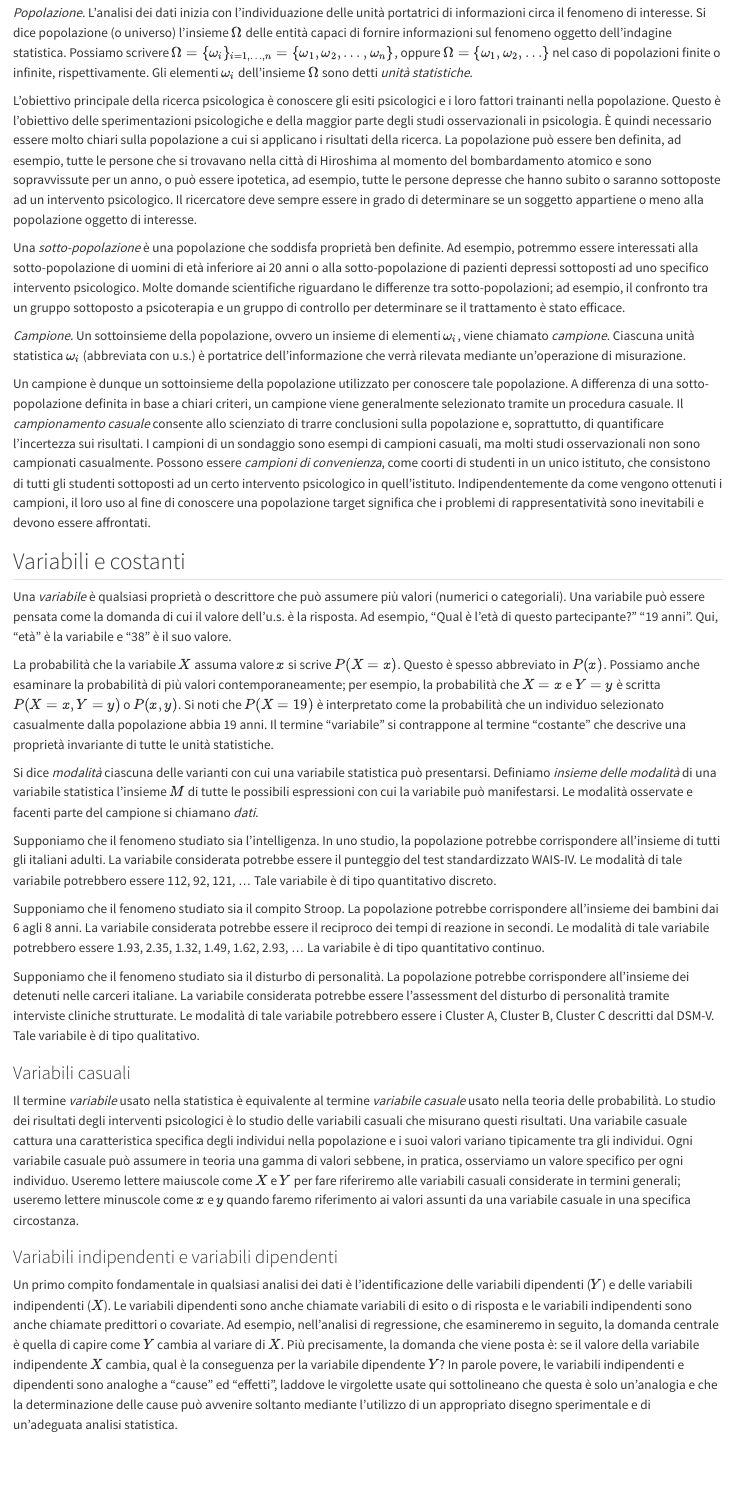
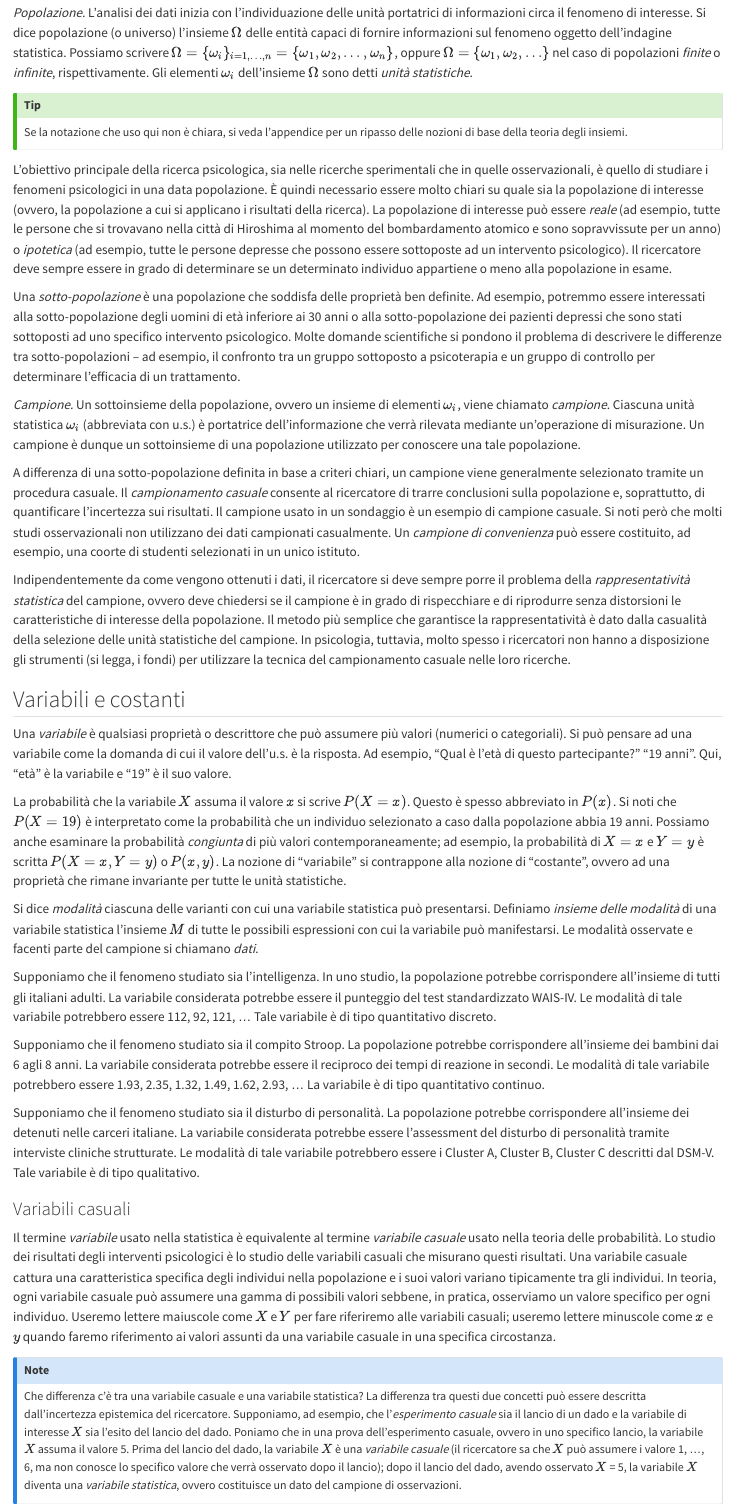
Before and after one commit to ccaudek/ds4psy_23, a Quarto document (001_key_notions.qmd): the page in a window 1100 px wide, from 210 px down. Rendered offline with R 4.5, knitr and Pandoc in place of Quarto, with nearby package versions.

Commit message:
updated key notions

```diff
--- a/001_key_notions.qmd
+++ b/001_key_notions.qmd
@@ -4,40 +4,49 @@ La *data science* si pone all'intersezione tra statistica e informatica. La stat
 
 ## Popolazioni e campioni
 
-*Popolazione.* L'analisi dei dati inizia con l'individuazione delle unità portatrici di informazioni circa il fenomeno di interesse. Si dice popolazione (o universo) l'insieme $\Omega$ delle entità capaci di fornire informazioni sul fenomeno oggetto dell'indagine statistica. Possiamo scrivere $\Omega = \{\omega_i\}_{i=1, \dots, n}= \{\omega_1, \omega_2, \dots, \omega_n\}$, oppure $\Omega = \{\omega_1, \omega_2, \dots \}$ nel caso di popolazioni finite o infinite, rispettivamente. Gli elementi $\omega_i$ dell'insieme $\Omega$ sono detti *unità statistiche*.
+*Popolazione.* L'analisi dei dati inizia con l'individuazione delle unità portatrici di informazioni circa il fenomeno di interesse. Si dice popolazione (o universo) l'insieme $\Omega$ delle entità capaci di fornire informazioni sul fenomeno oggetto dell'indagine statistica. Possiamo scrivere $\Omega = \{\omega_i\}_{i=1, \dots, n}= \{\omega_1, \omega_2, \dots, \omega_n\}$, oppure $\Omega = \{\omega_1, \omega_2, \dots \}$ nel caso di popolazioni *finite* o *infinite*, rispettivamente. Gli elementi $\omega_i$ dell'insieme $\Omega$ sono detti *unità statistiche*.
 
-L'obiettivo principale della ricerca psicologica è conoscere gli esiti psicologici e i loro fattori trainanti nella popolazione. Questo è l'obiettivo delle sperimentazioni psicologiche e della maggior parte degli studi osservazionali in psicologia. È quindi necessario essere molto chiari sulla popolazione a cui si applicano i risultati della ricerca. La popolazione può essere ben definita, ad esempio, tutte le persone che si trovavano nella città di Hiroshima al momento del bombardamento atomico e sono sopravvissute per un anno, o può essere ipotetica, ad esempio, tutte le persone depresse che hanno subito o saranno sottoposte ad un intervento psicologico. Il ricercatore deve sempre essere in grado di determinare se un soggetto appartiene o meno alla popolazione oggetto di interesse.
+::: callout-tip
+Se la notazione che uso qui non è chiara, si veda l'appendice per un ripasso delle nozioni di base della teoria degli insiemi.
+:::
 
-Una *sotto-popolazione* è una popolazione che soddisfa proprietà ben definite. Ad esempio, potremmo essere interessati alla sotto-popolazione di uomini di età inferiore ai 20 anni o alla sotto-popolazione di pazienti depressi sottoposti ad uno specifico intervento psicologico. Molte domande scientifiche riguardano le differenze tra sotto-popolazioni; ad esempio, il confronto tra un gruppo sottoposto a psicoterapia e un gruppo di controllo per determinare se il trattamento è stato efficace.
+L'obiettivo principale della ricerca psicologica, sia nelle ricerche sperimentali che in quelle osservazionali, è quello di studiare i fenomeni psicologici in una data popolazione. È quindi necessario essere molto chiari su quale sia la popolazione di interesse (ovvero, la popolazione a cui si applicano i risultati della ricerca). La popolazione di interesse può essere *reale* (ad esempio, tutte le persone che si trovavano nella città di Hiroshima al momento del bombardamento atomico e sono sopravvissute per un anno) o *ipotetica* (ad esempio, tutte le persone depresse che possono essere sottoposte ad un intervento psicologico). Il ricercatore deve sempre essere in grado di determinare se un determinato individuo appartiene o meno alla popolazione in esame.
 
-*Campione.* Un sottoinsieme della popolazione, ovvero un insieme di elementi $\omega_i$, viene chiamato *campione*. Ciascuna unità statistica $\omega_i$ (abbreviata con u.s.) è portatrice dell'informazione che verrà rilevata mediante un'operazione di misurazione.
+Una *sotto-popolazione* è una popolazione che soddisfa delle proprietà ben definite. Ad esempio, potremmo essere interessati alla sotto-popolazione degli uomini di età inferiore ai 30 anni o alla sotto-popolazione dei pazienti depressi che sono stati sottoposti ad uno specifico intervento psicologico. Molte domande scientifiche si pondono il problema di descrivere le differenze tra sotto-popolazioni -- ad esempio, il confronto tra un gruppo sottoposto a psicoterapia e un gruppo di controllo per determinare l'efficacia di un trattamento.
 
-Un campione è dunque un sottoinsieme della popolazione utilizzato per conoscere tale popolazione. A differenza di una sotto-popolazione definita in base a chiari criteri, un campione viene generalmente selezionato tramite un procedura casuale. Il *campionamento casuale* consente allo scienziato di trarre conclusioni sulla popolazione e, soprattutto, di quantificare l'incertezza sui risultati. I campioni di un sondaggio sono esempi di campioni casuali, ma molti studi osservazionali non sono campionati casualmente. Possono essere *campioni di convenienza*, come coorti di studenti in un unico istituto, che consistono di tutti gli studenti sottoposti ad un certo intervento psicologico in quell'istituto. Indipendentemente da come vengono ottenuti i campioni, il loro uso al fine di conoscere una popolazione target significa che i problemi di rappresentatività sono inevitabili e devono essere affrontati.
+*Campione.* Un sottoinsieme della popolazione, ovvero un insieme di elementi $\omega_i$, viene chiamato *campione*. Ciascuna unità statistica $\omega_i$ (abbreviata con u.s.) è portatrice dell'informazione che verrà rilevata mediante un'operazione di misurazione. Un campione è dunque un sottoinsieme di una popolazione utilizzato per conoscere una tale popolazione.
+
+A differenza di una sotto-popolazione definita in base a criteri chiari, un campione viene generalmente selezionato tramite un procedura casuale. Il *campionamento casuale* consente al ricercatore di trarre conclusioni sulla popolazione e, soprattutto, di quantificare l'incertezza sui risultati. Il campione usato in un sondaggio è un esempio di campione casuale. Si noti però che molti studi osservazionali non utilizzano dei dati campionati casualmente. Un *campione di convenienza* può essere costituito, ad esempio, una coorte di studenti selezionati in un unico istituto.
+
+Indipendentemente da come vengono ottenuti i dati, il ricercatore si deve sempre porre il problema della *rappresentatività statistica* del campione, ovvero deve chiedersi se il campione è in grado di rispecchiare e di riprodurre senza distorsioni le caratteristiche di interesse della popolazione. Il metodo più semplice che garantisce la rappresentatività è dato dalla casualità della selezione delle unità statistiche del campione. In psicologia, tuttavia, molto spesso i ricercatori non hanno a disposizione gli strumenti (si legga, i fondi) per utilizzare la tecnica del campionamento casuale nelle loro ricerche.
 
 ## Variabili e costanti
 
-Una *variabile* è qualsiasi proprietà o descrittore che può assumere più valori (numerici o categoriali). Una variabile può essere pensata come la domanda di cui il valore dell'u.s. è la risposta. Ad esempio, "Qual è l'età di questo partecipante?" "19 anni". Qui, "età" è la variabile e "38" è il suo valore.
+Una *variabile* è qualsiasi proprietà o descrittore che può assumere più valori (numerici o categoriali). Si può pensare ad una variabile come la domanda di cui il valore dell'u.s. è la risposta. Ad esempio, "Qual è l'età di questo partecipante?" "19 anni". Qui, "età" è la variabile e "19" è il suo valore.
 
-La probabilità che la variabile $X$ assuma valore $x$ si scrive $P(X = x)$. Questo è spesso abbreviato in $P(x)$. Possiamo anche esaminare la probabilità di più valori contemporaneamente; per esempio, la probabilità che $X = x$ e $Y = y$ è scritta $P(X = x, Y = y)$ o $P(x, y)$. Si noti che $P(X = 19)$ è interpretato come la probabilità che un individuo selezionato casualmente dalla popolazione abbia 19 anni. Il termine "variabile" si contrappone al termine "costante" che descrive una proprietà invariante di tutte le unità statistiche.
+La probabilità che la variabile $X$ assuma il valore $x$ si scrive $P(X = x)$. Questo è spesso abbreviato in $P(x)$. Si noti che $P(X = 19)$ è interpretato come la probabilità che un individuo selezionato a caso dalla popolazione abbia 19 anni. Possiamo anche esaminare la probabilità *congiunta* di più valori contemporaneamente; ad esempio, la probabilità di $X = x$ e $Y = y$ è scritta $P(X = x, Y = y)$ o $P(x, y)$. La nozione di "variabile" si contrappone alla nozione di "costante", ovvero ad una proprietà che rimane invariante per tutte le unità statistiche.
 
 Si dice *modalità* ciascuna delle varianti con cui una variabile statistica può presentarsi. Definiamo *insieme delle modalità* di una variabile statistica l'insieme $M$ di tutte le possibili espressioni con cui la variabile può manifestarsi. Le modalità osservate e facenti parte del campione si chiamano *dati*.
 
-::: example
+::: {#exm-keys-1}
 Supponiamo che il fenomeno studiato sia l'intelligenza. In uno studio, la popolazione potrebbe corrispondere all'insieme di tutti gli italiani adulti. La variabile considerata potrebbe essere il punteggio del test standardizzato WAIS-IV. Le modalità di tale variabile potrebbero essere 112, 92, 121, ... Tale variabile è di tipo quantitativo discreto.
 :::
 
-::: example
+::: {#exm-keys-2}
 Supponiamo che il fenomeno studiato sia il compito Stroop. La popolazione potrebbe corrispondere all'insieme dei bambini dai 6 agli 8 anni. La variabile considerata potrebbe essere il reciproco dei tempi di reazione in secondi. Le modalità di tale variabile potrebbero essere 1.93, 2.35, 1.32, 1.49, 1.62, 2.93, ... La variabile è di tipo quantitativo continuo.
 :::
 
-::: example
+::: {#exm-keys-3}
 Supponiamo che il fenomeno studiato sia il disturbo di personalità. La popolazione potrebbe corrispondere all'insieme dei detenuti nelle carceri italiane. La variabile considerata potrebbe essere l'assessment del disturbo di personalità tramite interviste cliniche strutturate. Le modalità di tale variabile potrebbero essere i Cluster A, Cluster B, Cluster C descritti dal DSM-V. Tale variabile è di tipo qualitativo.
 :::
 
 ### Variabili casuali
 
-Il termine *variabile* usato nella statistica è equivalente al termine *variabile casuale* usato nella teoria delle probabilità. Lo studio dei risultati degli interventi psicologici è lo studio delle variabili casuali che misurano questi risultati. Una variabile casuale cattura una caratteristica specifica degli individui nella popolazione e i suoi valori variano tipicamente tra gli individui. Ogni variabile casuale può assumere in teoria una gamma di valori sebbene, in pratica, osserviamo un valore specifico per ogni individuo. Useremo lettere maiuscole come $X$ e $Y$ per fare riferiremo alle variabili casuali considerate in termini generali; useremo lettere minuscole come $x$ e $y$ quando faremo riferimento ai valori assunti da una variabile casuale in una specifica circostanza.
+Il termine *variabile* usato nella statistica è equivalente al termine *variabile casuale* usato nella teoria delle probabilità. Lo studio dei risultati degli interventi psicologici è lo studio delle variabili casuali che misurano questi risultati. Una variabile casuale cattura una caratteristica specifica degli individui nella popolazione e i suoi valori variano tipicamente tra gli individui. In teoria, ogni variabile casuale può assumere una gamma di possibili valori sebbene, in pratica, osserviamo un valore specifico per ogni individuo. Useremo lettere maiuscole come $X$ e $Y$ per fare riferiremo alle variabili casuali; useremo lettere minuscole come $x$ e $y$ quando faremo riferimento ai valori assunti da una variabile casuale in una specifica circostanza.
+
+::: callout-note
+Che differenza c'è tra una variabile casuale e una variabile statistica? La differenza tra questi due concetti può essere descritta dall'incertezza epistemica del ricercatore. Supponiamo, ad esempio, che l'*esperimento casuale* sia il lancio di un dado e la variabile di interesse $X$ sia l'esito del lancio del dado. Poniamo che in una prova dell'esperimento casuale, ovvero in uno specifico lancio, la variabile $X$ assuma il valore 5. Prima del lancio del dado, la variabile $X$ è una *variabile casuale* (il ricercatore sa che $X$ può assumere i valore 1, ..., 6, ma non conosce lo specifico valore che verrà osservato dopo il lancio); dopo il lancio del dado, avendo osservato $X$ = 5, la variabile $X$ diventa una *variabile statistica*, ovvero costituisce un dato del campione di osservazioni.
+:::
 
 ### Variabili indipendenti e variabili dipendenti
 
-Un primo compito fondamentale in qualsiasi analisi dei dati è l'identificazione delle variabili dipendenti ($Y$) e delle variabili indipendenti ($X$). Le variabili dipendenti sono anche chiamate variabili di esito o di risposta e le variabili indipendenti sono anche chiamate predittori o covariate. Ad esempio, nell'analisi di regressione, che esamineremo in seguito, la domanda centrale è quella di capire come $Y$ cambia al variare di $X$. Più precisamente, la domanda che viene posta è: se il valore della variabile indipendente $X$ cambia, qual è la conseguenza per la variabile dipendente $Y$? In parole povere, le variabili indipendenti e dipendenti sono analoghe a "cause" ed "effetti", laddove le virgolette usate qui sottolineano che questa è solo un'analogia e che la determinazione delle cause può avvenire soltanto mediante l'utilizzo di un appropriato disegno sperimentale e di un'adeguata analisi statistica.
```
Also changed, not shown: preface.qmd (+2 -2 lines), docs/search.json, 001_key_notions.qmd (15 more changed lines), 3 other files.
